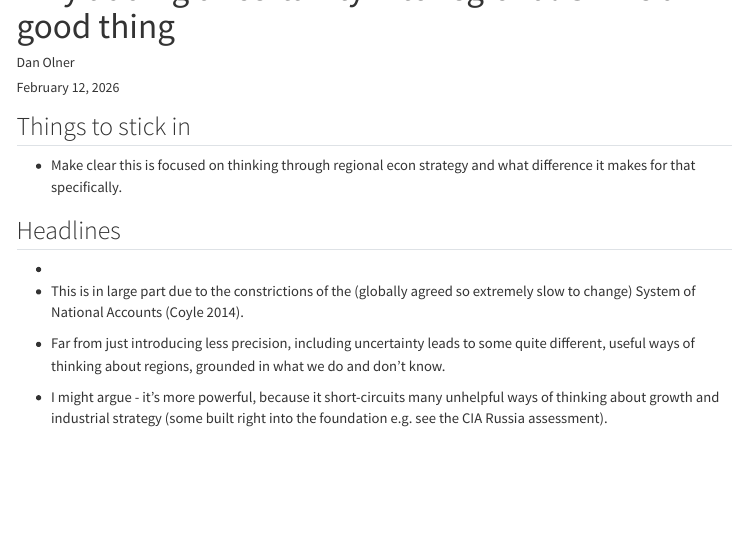
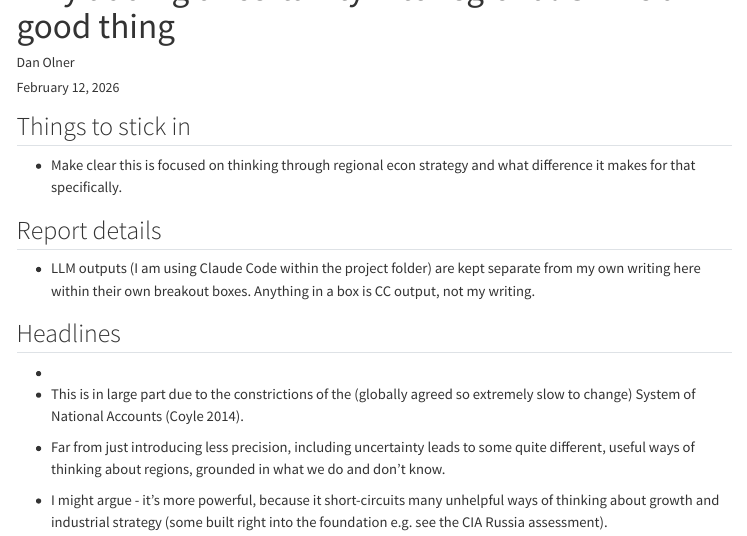
Before and after one commit to DanOlner/RegEconWorks, a Quarto document (chunks/uncertainty_in_regionalGVA/maindoc.qmd): the page in a window 1100 px wide, from its top. Rendered offline with R 4.5, knitr and Pandoc in place of Quarto, with nearby package versions; menus at the side of the page are left out.

Commit message:
Chunk edit

```diff
--- a/chunks/uncertainty_in_regionalGVA/maindoc.qmd
+++ b/chunks/uncertainty_in_regionalGVA/maindoc.qmd
@@ -15,6 +15,10 @@ bibliography: references.bib
 ## Things to stick in
 
 -   Make clear this is focused on thinking through regional econ strategy and what difference it makes for that specifically.
+
+## Report details
+
+-   LLM outputs (I am using Claude Code within the project folder) are kept separate from my own writing here within their own breakout boxes. Anything in a box is CC output, not my writing.
 
 ## Headlines
 
```
Also changed, not shown: chunks/uncertainty_in_regionalGVA/uncertainty-regional-gva.html.
